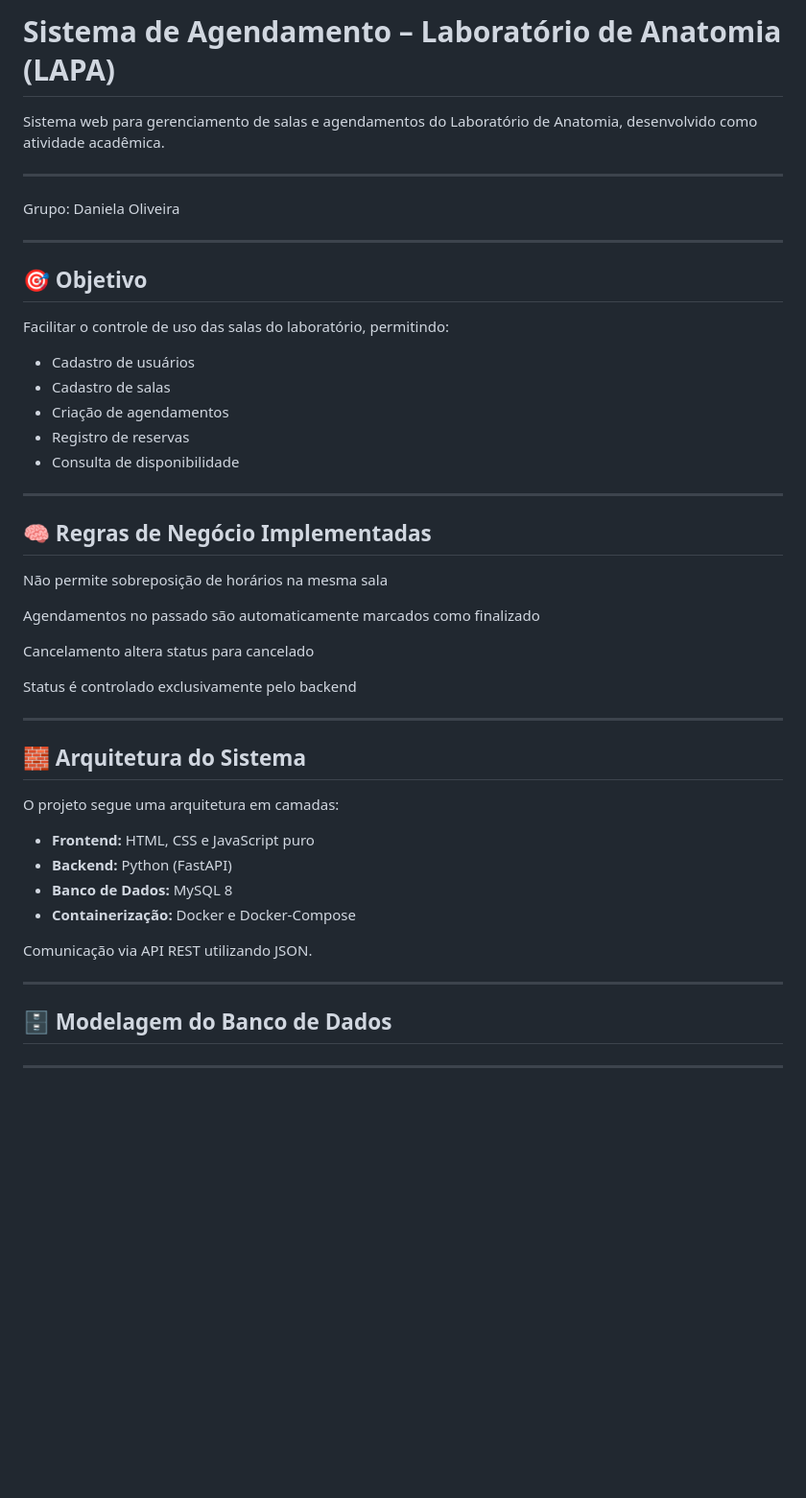
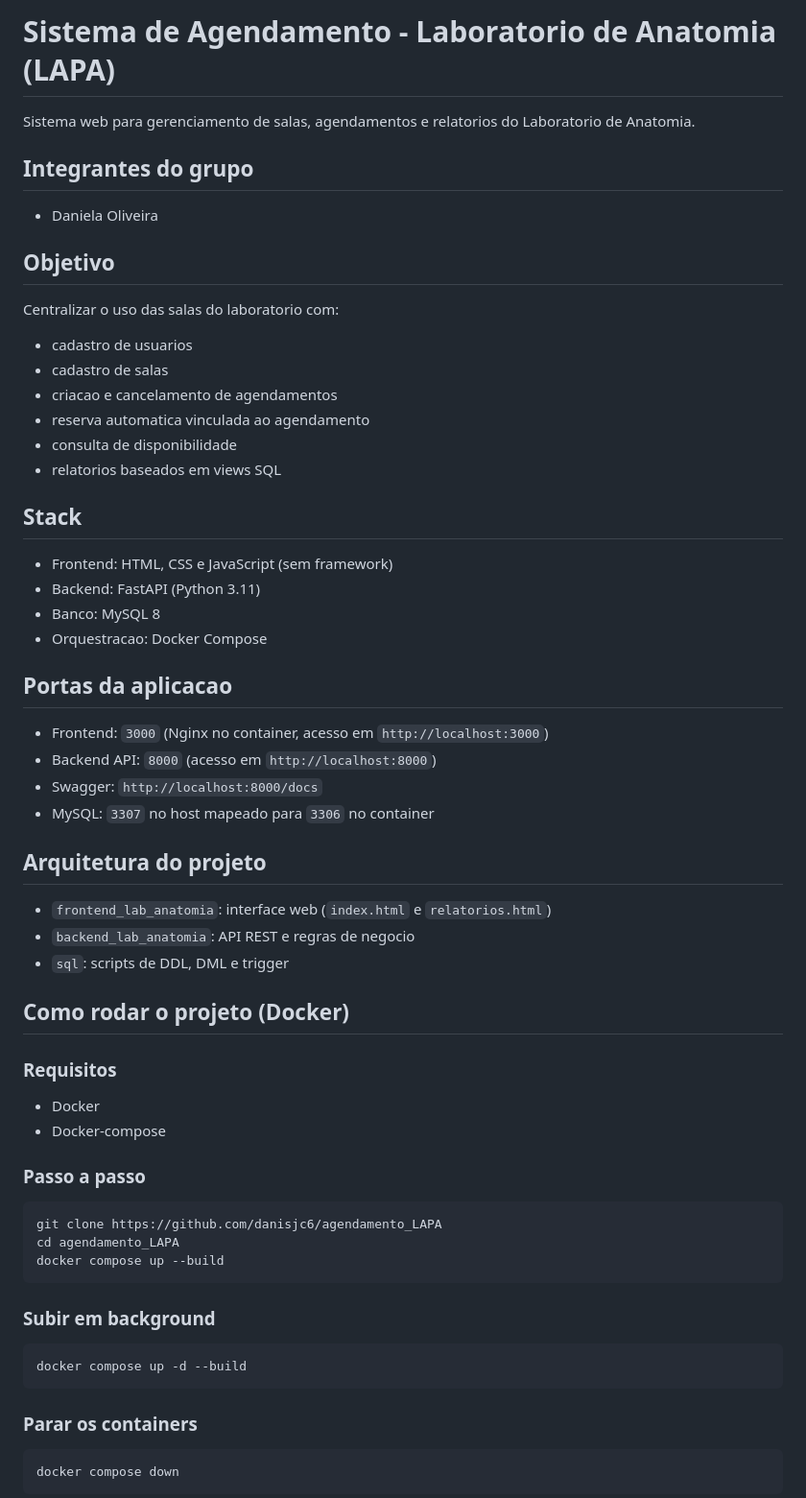
Before and after one commit to danisjc6/agendamento_LAPA, a Markdown page: README.md, the part around one of its changes. Shown at 96% size. Rendered like a GitHub page; blank space fills up the shorter version.

Commit message:
atualização readme.md

````diff
--- a/README.md
+++ b/README.md
@@ -1,51 +1,66 @@
-# Sistema de Agendamento – Laboratório de Anatomia (LAPA)
+# Sistema de Agendamento - Laboratorio de Anatomia (LAPA)
 
-Sistema web para gerenciamento de salas e agendamentos do Laboratório de Anatomia, desenvolvido como atividade acadêmica.
+Sistema web para gerenciamento de salas, agendamentos e relatorios do Laboratorio de Anatomia.
 
----
+## Integrantes do grupo
 
-Grupo: Daniela Oliveira
+- Daniela Oliveira
 
----
+## Objetivo
 
-## 🎯 Objetivo
+Centralizar o uso das salas do laboratorio com:
 
-Facilitar o controle de uso das salas do laboratório, permitindo:
+- cadastro de usuarios
+- cadastro de salas
+- criacao e cancelamento de agendamentos
+- reserva automatica vinculada ao agendamento
+- consulta de disponibilidade
+- relatorios baseados em views SQL
 
-- Cadastro de usuários
-- Cadastro de salas
-- Criação de agendamentos
-- Registro de reservas
-- Consulta de disponibilidade
+## Stack
 
----
+- Frontend: HTML, CSS e JavaScript (sem framework)
+- Backend: FastAPI (Python 3.11)
+- Banco: MySQL 8
+- Orquestracao: Docker Compose
 
-## 🧠 Regras de Negócio Implementadas
+## Portas da aplicacao
 
-Não permite sobreposição de horários na mesma sala
+- Frontend: `3000` (Nginx no container, acesso em `http://localhost:3000`)
+- Backend API: `8000` (acesso em `http://localhost:8000`)
+- Swagger: `http://localhost:8000/docs`
+- MySQL: `3307` no host mapeado para `3306` no container
 
-Agendamentos no passado são automaticamente marcados como finalizado
+## Arquitetura do projeto
 
-Cancelamento altera status para cancelado
+- `frontend_lab_anatomia`: interface web (`index.html` e `relatorios.html`)
+- `backend_lab_anatomia`: API REST e regras de negocio
+- `sql`: scripts de DDL, DML e trigger
 
-Status é controlado exclusivamente pelo backend
+## Como rodar o projeto (Docker)
 
----
+### Requisitos
 
-## 🧱 Arquitetura do Sistema
+- Docker
+- Docker-compose
 
-O projeto segue uma arquitetura em camadas:
+### Passo a passo
 
-- **Frontend:** HTML, CSS e JavaScript puro
-- **Backend:** Python (FastAPI)
-- **Banco de Dados:** MySQL 8
-- **Containerização:** Docker e Docker-Compose
+```bash
+git clone https://github.com/danisjc6/agendamento_LAPA
+cd agendamento_LAPA
+docker compose up --build
+```
 
-Comunicação via API REST utilizando JSON.
+### Subir em background
 
----
+```bash
+docker compose up -d --build
+```
 
-## 🗄️ Modelagem do Banco de Dados
+### Parar os containers
 
----
+```bash
+docker compose down
+```
 
````
Also changed, not shown: other parts of README.md (+157 -140 lines).
